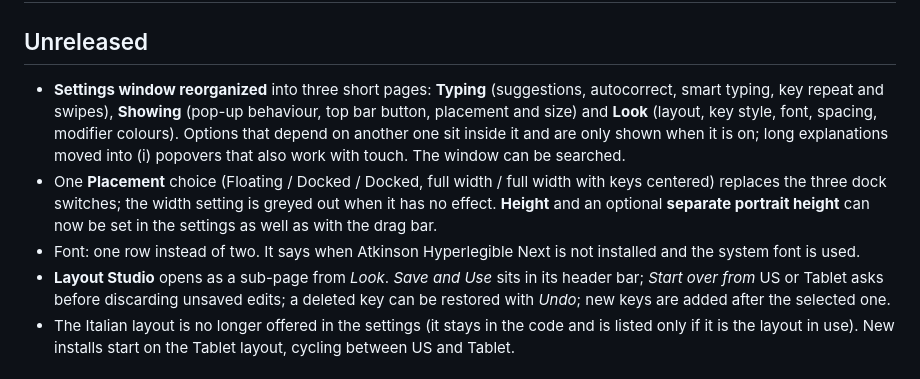
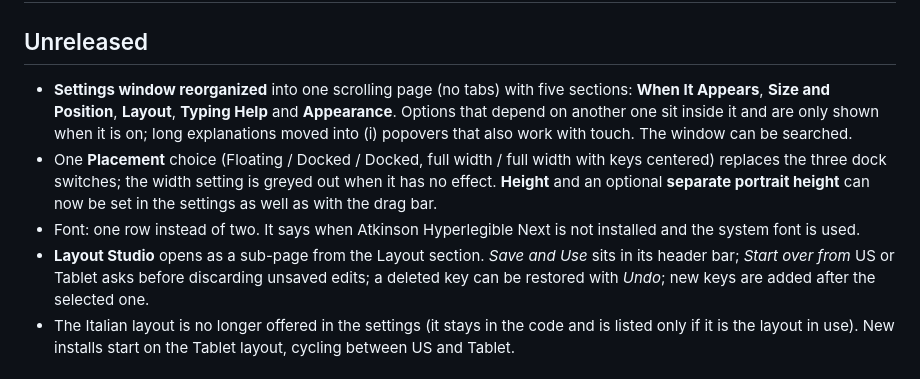
Before and after one commit to BeShO-ShO/tabula-osk, a Markdown page: CHANGES.md, the part around the change. Rendered like a GitHub page.

```diff
--- a/CHANGES.md
+++ b/CHANGES.md
@@ -1,15 +1,14 @@
 # Changes
 
 ## Unreleased
-- **Settings window reorganized** into three short pages: **Typing** (suggestions, autocorrect, smart typing, key repeat and
-  swipes), **Showing** (pop-up behaviour, top bar button, placement and size) and **Look** (layout, key style, font, spacing,
-  modifier colours). Options that depend on another one sit inside it and are only shown when it is on; long explanations
-  moved into (i) popovers that also work with touch. The window can be searched.
+- **Settings window reorganized** into one scrolling page (no tabs) with five sections: **When It Appears**, **Size and
+  Position**, **Layout**, **Typing Help** and **Appearance**. Options that depend on another one sit inside it and are only
+  shown when it is on; long explanations moved into (i) popovers that also work with touch. The window can be searched.
 - One **Placement** choice (Floating / Docked / Docked, full width / full width with keys centered) replaces the three dock
   switches; the width setting is greyed out when it has no effect. **Height** and an optional **separate portrait height**
   can now be set in the settings as well as with the drag bar.
 - Font: one row instead of two. It says when Atkinson Hyperlegible Next is not installed and the system font is used.
-- **Layout Studio** opens as a sub-page from *Look*. *Save and Use* sits in its header bar; *Start over from* US or Tablet
+- **Layout Studio** opens as a sub-page from the Layout section. *Save and Use* sits in its header bar; *Start over from* US or Tablet
   asks before discarding unsaved edits; a deleted key can be restored with *Undo*; new keys are added after the selected one.
 - The Italian layout is no longer offered in the settings (it stays in the code and is listed only if it is the layout in
   use). New installs start on the Tablet layout, cycling between US and Tablet.
```
Also changed, not shown: README.md (+1 -1 lines), screenshots/settings.png, 1 other file.
